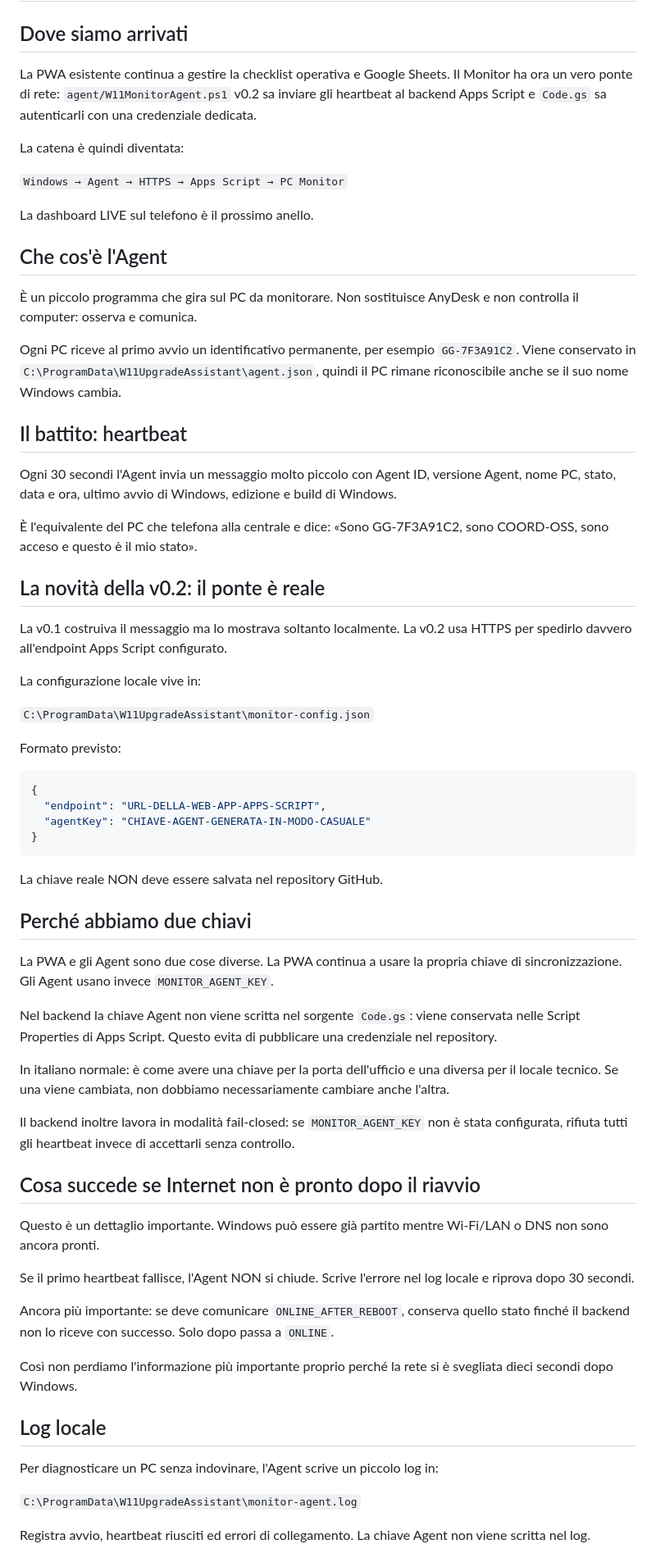
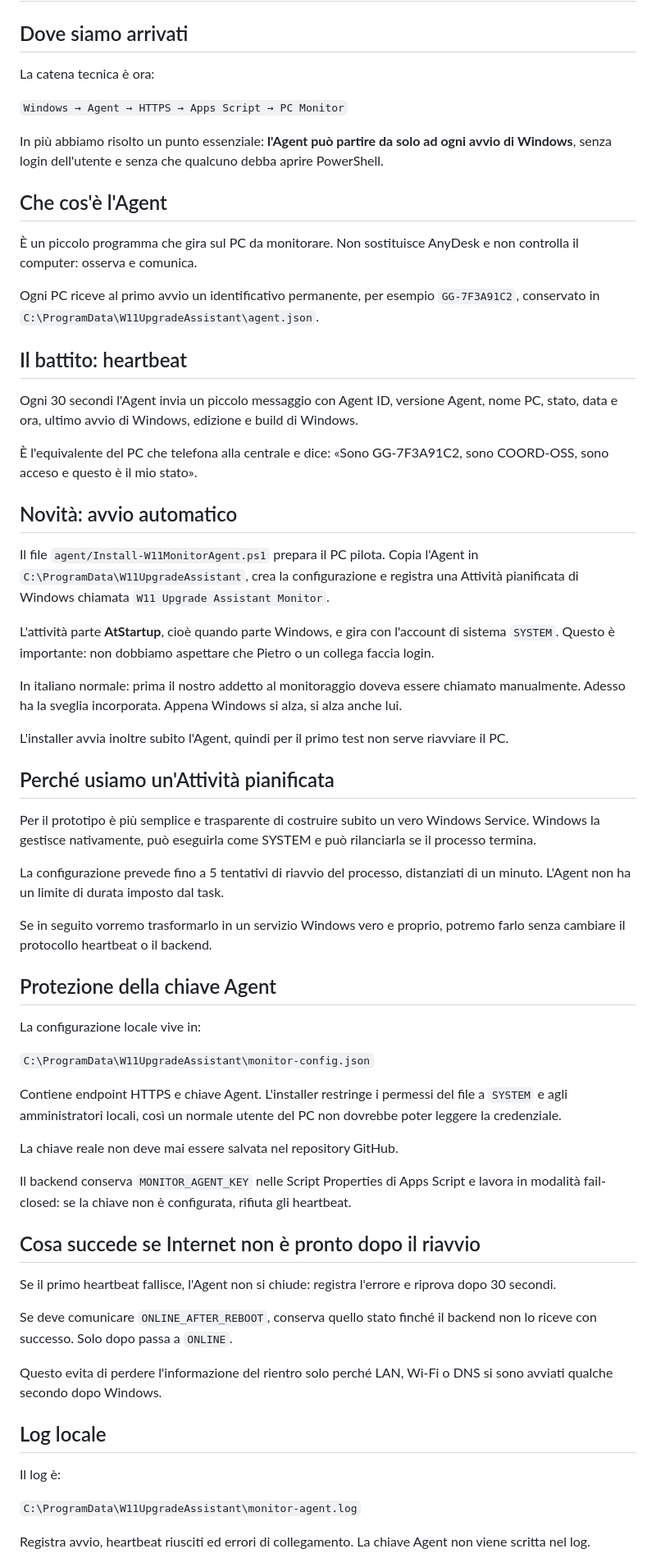
Before and after one commit to v0rtecs/-w11-upgrade-assistant, a Markdown page: docs/MONITOR-GUIDA.md, the part around one of its changes. Shown at 82% size. GitHub-like rendering.

Commit message:
Document automatic startup installer for monitor agent

````diff
--- a/docs/MONITOR-GUIDA.md
+++ b/docs/MONITOR-GUIDA.md
@@ -2,68 +2,65 @@
 
 ## Dove siamo arrivati
 
-La PWA esistente continua a gestire la checklist operativa e Google Sheets. Il Monitor ha ora un vero ponte di rete: `agent/W11MonitorAgent.ps1` v0.2 sa inviare gli heartbeat al backend Apps Script e `Code.gs` sa autenticarli con una credenziale dedicata.
-
-La catena è quindi diventata:
+La catena tecnica è ora:
 
 `Windows → Agent → HTTPS → Apps Script → PC Monitor`
 
-La dashboard LIVE sul telefono è il prossimo anello.
+In più abbiamo risolto un punto essenziale: **l'Agent può partire da solo ad ogni avvio di Windows**, senza login dell'utente e senza che qualcuno debba aprire PowerShell.
 
 ## Che cos'è l'Agent
 
 È un piccolo programma che gira sul PC da monitorare. Non sostituisce AnyDesk e non controlla il computer: osserva e comunica.
 
-Ogni PC riceve al primo avvio un identificativo permanente, per esempio `GG-7F3A91C2`. Viene conservato in `C:\ProgramData\W11UpgradeAssistant\agent.json`, quindi il PC rimane riconoscibile anche se il suo nome Windows cambia.
+Ogni PC riceve al primo avvio un identificativo permanente, per esempio `GG-7F3A91C2`, conservato in `C:\ProgramData\W11UpgradeAssistant\agent.json`.
 
 ## Il battito: heartbeat
 
-Ogni 30 secondi l'Agent invia un messaggio molto piccolo con Agent ID, versione Agent, nome PC, stato, data e ora, ultimo avvio di Windows, edizione e build di Windows.
+Ogni 30 secondi l'Agent invia un piccolo messaggio con Agent ID, versione Agent, nome PC, stato, data e ora, ultimo avvio di Windows, edizione e build di Windows.
 
 È l'equivalente del PC che telefona alla centrale e dice: «Sono GG-7F3A91C2, sono COORD-OSS, sono acceso e questo è il mio stato».
 
-## La novità della v0.2: il ponte è reale
+## Novità: avvio automatico
 
-La v0.1 costruiva il messaggio ma lo mostrava soltanto localmente. La v0.2 usa HTTPS per spedirlo davvero all'endpoint Apps Script configurato.
+Il file `agent/Install-W11MonitorAgent.ps1` prepara il PC pilota. Copia l'Agent in `C:\ProgramData\W11UpgradeAssistant`, crea la configurazione e registra una Attività pianificata di Windows chiamata `W11 Upgrade Assistant Monitor`.
+
+L'attività parte **AtStartup**, cioè quando parte Windows, e gira con l'account di sistema `SYSTEM`. Questo è importante: non dobbiamo aspettare che Pietro o un collega faccia login.
+
+In italiano normale: prima il nostro addetto al monitoraggio doveva essere chiamato manualmente. Adesso ha la sveglia incorporata. Appena Windows si alza, si alza anche lui.
+
+L'installer avvia inoltre subito l'Agent, quindi per il primo test non serve riavviare il PC.
+
+## Perché usiamo un'Attività pianificata
+
+Per il prototipo è più semplice e trasparente di costruire subito un vero Windows Service. Windows la gestisce nativamente, può eseguirla come SYSTEM e può rilanciarla se il processo termina.
+
+La configurazione prevede fino a 5 tentativi di riavvio del processo, distanziati di un minuto. L'Agent non ha un limite di durata imposto dal task.
+
+Se in seguito vorremo trasformarlo in un servizio Windows vero e proprio, potremo farlo senza cambiare il protocollo heartbeat o il backend.
+
+## Protezione della chiave Agent
 
 La configurazione locale vive in:
 
 `C:\ProgramData\W11UpgradeAssistant\monitor-config.json`
 
-Formato previsto:
+Contiene endpoint HTTPS e chiave Agent. L'installer restringe i permessi del file a `SYSTEM` e agli amministratori locali, così un normale utente del PC non dovrebbe poter leggere la credenziale.
 
-```json
-{
-  "endpoint": "URL-DELLA-WEB-APP-APPS-SCRIPT",
-  "agentKey": "CHIAVE-AGENT-GENERATA-IN-MODO-CASUALE"
-}
-```
+La chiave reale non deve mai essere salvata nel repository GitHub.
 
-La chiave reale NON deve essere salvata nel repository GitHub.
-
-## Perché abbiamo due chiavi
-
-La PWA e gli Agent sono due cose diverse. La PWA continua a usare la propria chiave di sincronizzazione. Gli Agent usano invece `MONITOR_AGENT_KEY`.
-
-Nel backend la chiave Agent non viene scritta nel sorgente `Code.gs`: viene conservata nelle Script Properties di Apps Script. Questo evita di pubblicare una credenziale nel repository.
-
-In italiano normale: è come avere una chiave per la porta dell'ufficio e una diversa per il locale tecnico. Se una viene cambiata, non dobbiamo necessariamente cambiare anche l'altra.
-
-Il backend inoltre lavora in modalità fail-closed: se `MONITOR_AGENT_KEY` non è stata configurata, rifiuta tutti gli heartbeat invece di accettarli senza controllo.
+Il backend conserva `MONITOR_AGENT_KEY` nelle Script Properties di Apps Script e lavora in modalità fail-closed: se la chiave non è configurata, rifiuta gli heartbeat.
 
 ## Cosa succede se Internet non è pronto dopo il riavvio
 
-Questo è un dettaglio importante. Windows può essere già partito mentre Wi-Fi/LAN o DNS non sono ancora pronti.
+Se il primo heartbeat fallisce, l'Agent non si chiude: registra l'errore e riprova dopo 30 secondi.
 
-Se il primo heartbeat fallisce, l'Agent NON si chiude. Scrive l'errore nel log locale e riprova dopo 30 secondi.
+Se deve comunicare `ONLINE_AFTER_REBOOT`, conserva quello stato finché il backend non lo riceve con successo. Solo dopo passa a `ONLINE`.
 
-Ancora più importante: se deve comunicare `ONLINE_AFTER_REBOOT`, conserva quello stato finché il backend non lo riceve con successo. Solo dopo passa a `ONLINE`.
-
-Così non perdiamo l'informazione più importante proprio perché la rete si è svegliata dieci secondi dopo Windows.
+Questo evita di perdere l'informazione del rientro solo perché LAN, Wi-Fi o DNS si sono avviati qualche secondo dopo Windows.
 
 ## Log locale
 
-Per diagnosticare un PC senza indovinare, l'Agent scrive un piccolo log in:
+Il log è:
 
 `C:\ProgramData\W11UpgradeAssistant\monitor-agent.log`
 
````
Also changed, not shown: other parts of docs/MONITOR-GUIDA.md (+21 -17 lines).
